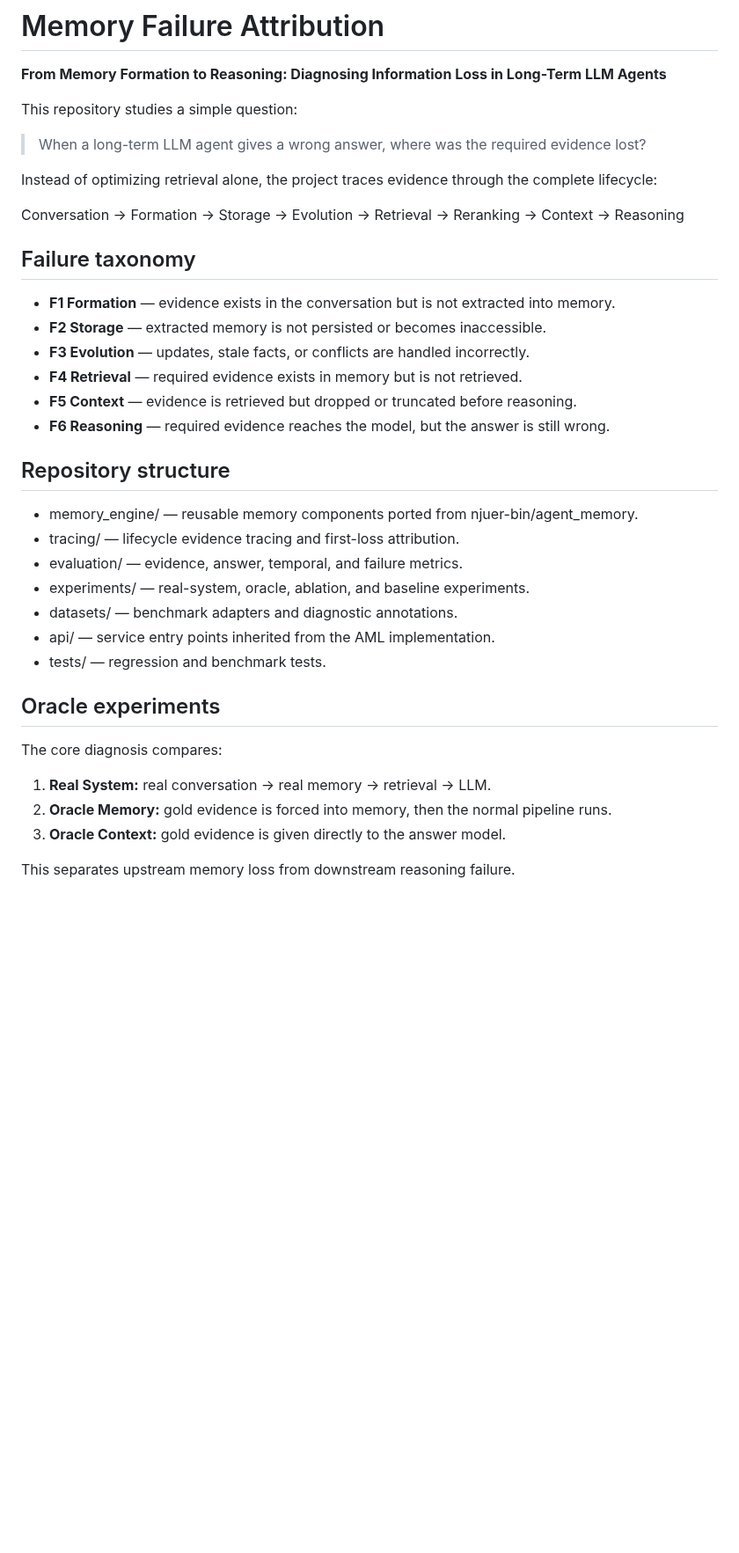
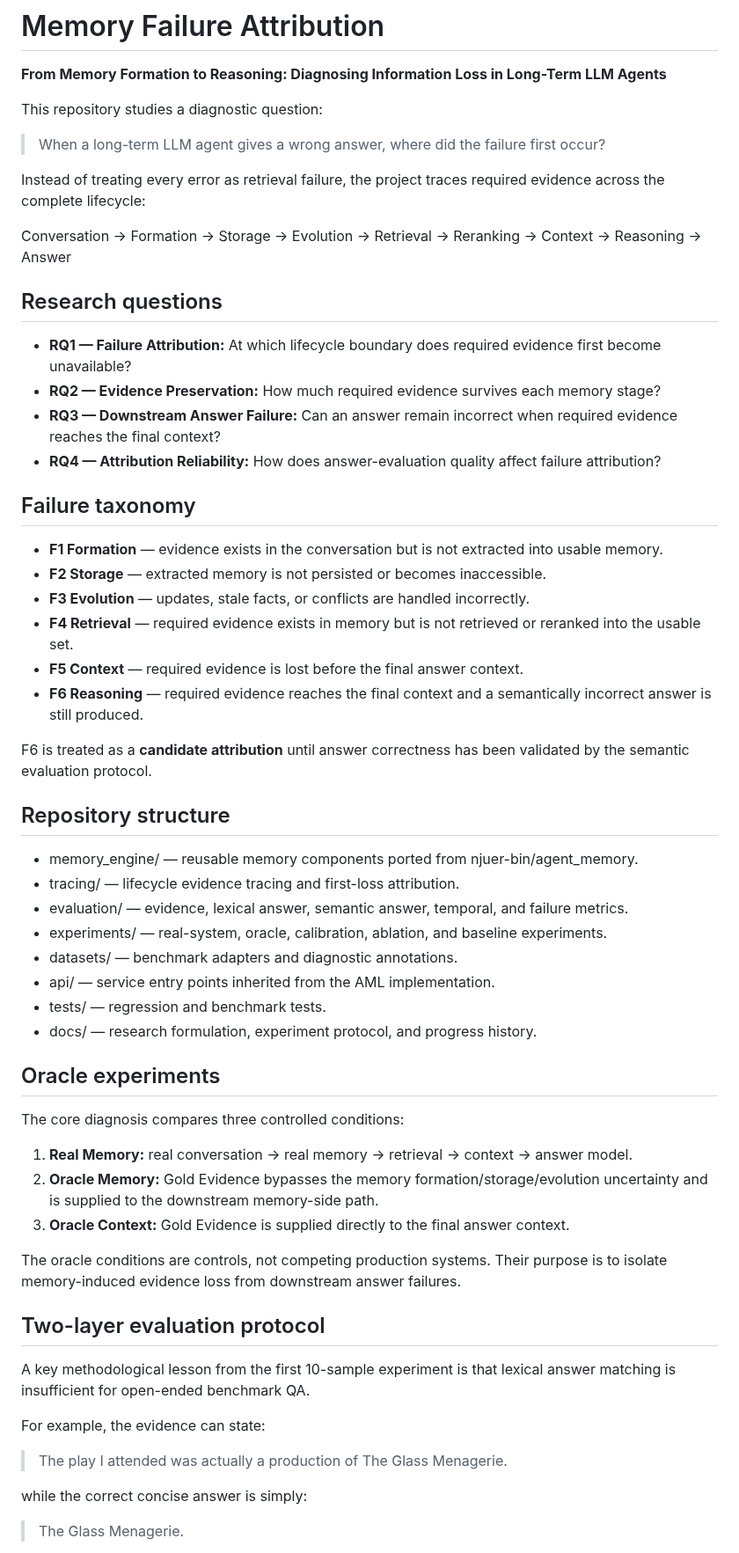
Before and after one commit to njuer-bin/memory-failure-attribution, a Markdown page: README.md, the part around one of its changes. Shown at 88% size. Drawn GitHub-style; blank space fills up the shorter version.

Commit message:
Refine research protocol and semantic answer evaluation

```diff
--- a/README.md
+++ b/README.md
@@ -2,39 +2,62 @@
 
 **From Memory Formation to Reasoning: Diagnosing Information Loss in Long-Term LLM Agents**
 
-This repository studies a simple question:
+This repository studies a diagnostic question:
 
-> When a long-term LLM agent gives a wrong answer, where was the required evidence lost?
+> When a long-term LLM agent gives a wrong answer, where did the failure first occur?
 
-Instead of optimizing retrieval alone, the project traces evidence through the complete lifecycle:
+Instead of treating every error as retrieval failure, the project traces required evidence across the complete lifecycle:
 
-Conversation → Formation → Storage → Evolution → Retrieval → Reranking → Context → Reasoning
+Conversation → Formation → Storage → Evolution → Retrieval → Reranking → Context → Reasoning → Answer
+
+## Research questions
+
+- **RQ1 — Failure Attribution:** At which lifecycle boundary does required evidence first become unavailable?
+- **RQ2 — Evidence Preservation:** How much required evidence survives each memory stage?
+- **RQ3 — Downstream Answer Failure:** Can an answer remain incorrect when required evidence reaches the final context?
+- **RQ4 — Attribution Reliability:** How does answer-evaluation quality affect failure attribution?
 
 ## Failure taxonomy
 
-- **F1 Formation** — evidence exists in the conversation but is not extracted into memory.
+- **F1 Formation** — evidence exists in the conversation but is not extracted into usable memory.
 - **F2 Storage** — extracted memory is not persisted or becomes inaccessible.
 - **F3 Evolution** — updates, stale facts, or conflicts are handled incorrectly.
-- **F4 Retrieval** — required evidence exists in memory but is not retrieved.
-- **F5 Context** — evidence is retrieved but dropped or truncated before reasoning.
-- **F6 Reasoning** — required evidence reaches the model, but the answer is still wrong.
+- **F4 Retrieval** — required evidence exists in memory but is not retrieved or reranked into the usable set.
+- **F5 Context** — required evidence is lost before the final answer context.
+- **F6 Reasoning** — required evidence reaches the final context and a semantically incorrect answer is still produced.
+
+F6 is treated as a **candidate attribution** until answer correctness has been validated by the semantic evaluation protocol.
 
 ## Repository structure
 
 - memory_engine/ — reusable memory components ported from njuer-bin/agent_memory.
 - tracing/ — lifecycle evidence tracing and first-loss attribution.
-- evaluation/ — evidence, answer, temporal, and failure metrics.
-- experiments/ — real-system, oracle, ablation, and baseline experiments.
+- evaluation/ — evidence, lexical answer, semantic answer, temporal, and failure metrics.
+- experiments/ — real-system, oracle, calibration, ablation, and baseline experiments.
 - datasets/ — benchmark adapters and diagnostic annotations.
 - api/ — service entry points inherited from the AML implementation.
 - tests/ — regression and benchmark tests.
+- docs/ — research formulation, experiment protocol, and progress history.
 
 ## Oracle experiments
 
-The core diagnosis compares:
+The core diagnosis compares three controlled conditions:
 
-1. **Real System:** real conversation → real memory → retrieval → LLM.
-2. **Oracle Memory:** gold evidence is forced into memory, then the normal pipeline runs.
-3. **Oracle Context:** gold evidence is given directly to the answer model.
+1. **Real Memory:** real conversation → real memory → retrieval → context → answer model.
+2. **Oracle Memory:** Gold Evidence bypasses the memory formation/storage/evolution uncertainty and is supplied to the downstream memory-side path.
+3. **Oracle Context:** Gold Evidence is supplied directly to the final answer context.
 
-This separates upstream memory loss from downstream reasoning failure.
+The oracle conditions are controls, not competing production systems. Their purpose is to isolate memory-induced evidence loss from downstream answer failures.
+
+## Two-layer evaluation protocol
+
+A key methodological lesson from the first 10-sample experiment is that lexical answer matching is insufficient for open-ended benchmark QA.
+
+For example, the evidence can state:
+
+> The play I attended was actually a production of The Glass Menagerie.
+
+while the correct concise answer is simply:
+
+> The Glass Menagerie.
+
```
Also changed, not shown: other parts of README.md (+88 -13 lines).
